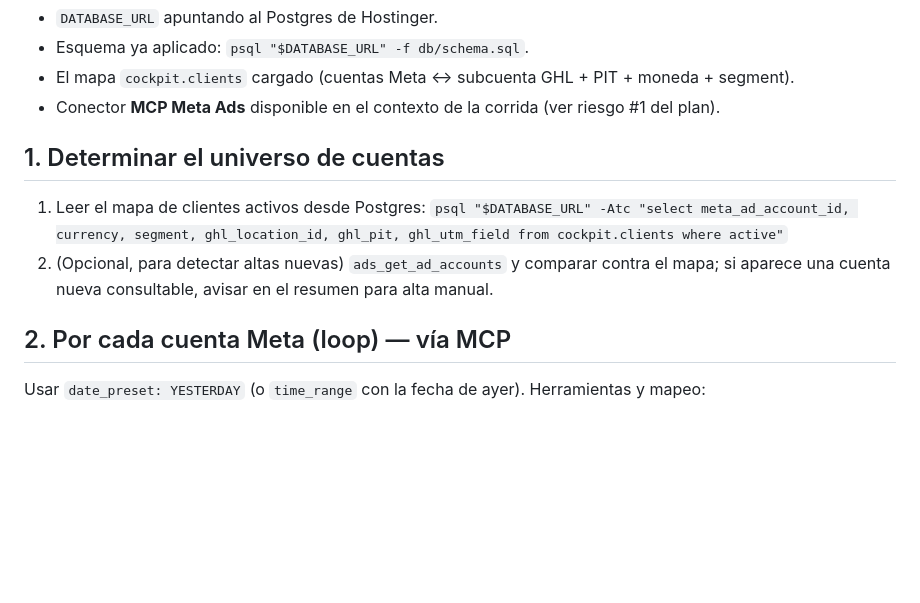
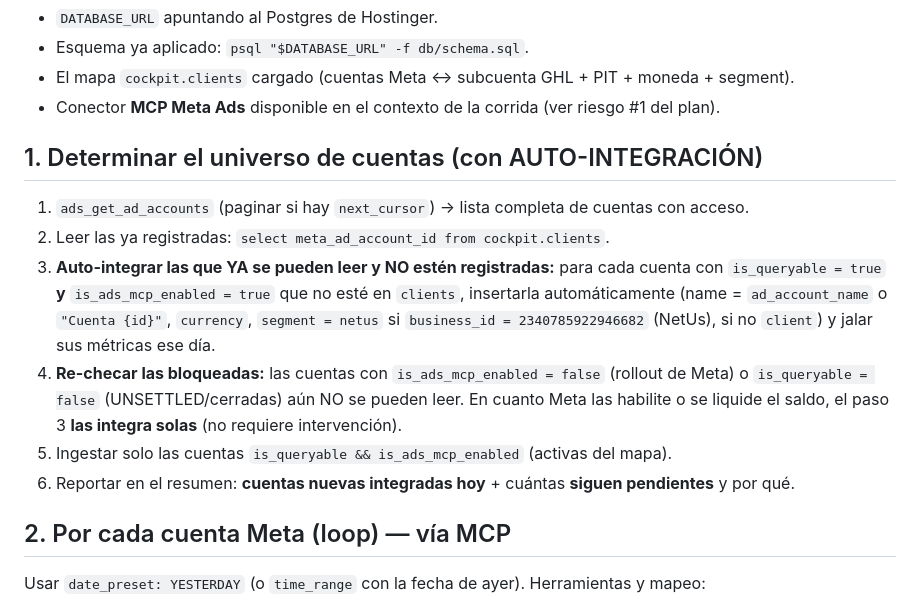
Before and after one commit to meliton-miranda/centiads, a Markdown page: ingest/routine.md, the part around the change. Rendered like a GitHub page; blank space fills up the shorter version.

Commit message:
Auto-integración de cuentas en runbook + agregar cuentas faltantes (Elige Bien, Tío del Seguro, 5 sin nombre)
Co-Authored-By: Claude Opus 4.8 (1M context) <noreply@anthropic.com>

```diff
--- a/ingest/routine.md
+++ b/ingest/routine.md
@@ -14,11 +14,18 @@ payload JSON y lo carga con `node scripts/load.mjs`. El dashboard (Vercel) solo
 - El mapa `cockpit.clients` cargado (cuentas Meta ↔ subcuenta GHL + PIT + moneda + segment).
 - Conector **MCP Meta Ads** disponible en el contexto de la corrida (ver riesgo #1 del plan).
 
-## 1. Determinar el universo de cuentas
-1. Leer el mapa de clientes activos desde Postgres:
-   `psql "$DATABASE_URL" -Atc "select meta_ad_account_id, currency, segment, ghl_location_id, ghl_pit, ghl_utm_field from cockpit.clients where active"`
-2. (Opcional, para detectar altas nuevas) `ads_get_ad_accounts` y comparar contra el mapa;
-   si aparece una cuenta nueva consultable, avisar en el resumen para alta manual.
+## 1. Determinar el universo de cuentas (con AUTO-INTEGRACIÓN)
+1. `ads_get_ad_accounts` (paginar si hay `next_cursor`) → lista completa de cuentas con acceso.
+2. Leer las ya registradas: `select meta_ad_account_id from cockpit.clients`.
+3. **Auto-integrar las que YA se pueden leer y NO estén registradas:** para cada cuenta con
+   `is_queryable = true` **y** `is_ads_mcp_enabled = true` que no esté en `clients`, insertarla
+   automáticamente (name = `ad_account_name` o `"Cuenta {id}"`, `currency`, `segment = netus` si
+   `business_id = 2340785922946682` (NetUs), si no `client`) y jalar sus métricas ese día.
+4. **Re-checar las bloqueadas:** las cuentas con `is_ads_mcp_enabled = false` (rollout de Meta) o
+   `is_queryable = false` (UNSETTLED/cerradas) aún NO se pueden leer. En cuanto Meta las habilite o
+   se liquide el saldo, el paso 3 **las integra solas** (no requiere intervención).
+5. Ingestar solo las cuentas `is_queryable && is_ads_mcp_enabled` (activas del mapa).
+6. Reportar en el resumen: **cuentas nuevas integradas hoy** + cuántas **siguen pendientes** y por qué.
 
 ## 2. Por cada cuenta Meta (loop) — vía MCP
 Usar `date_preset: YESTERDAY` (o `time_range` con la fecha de ayer). Herramientas y mapeo:
```
